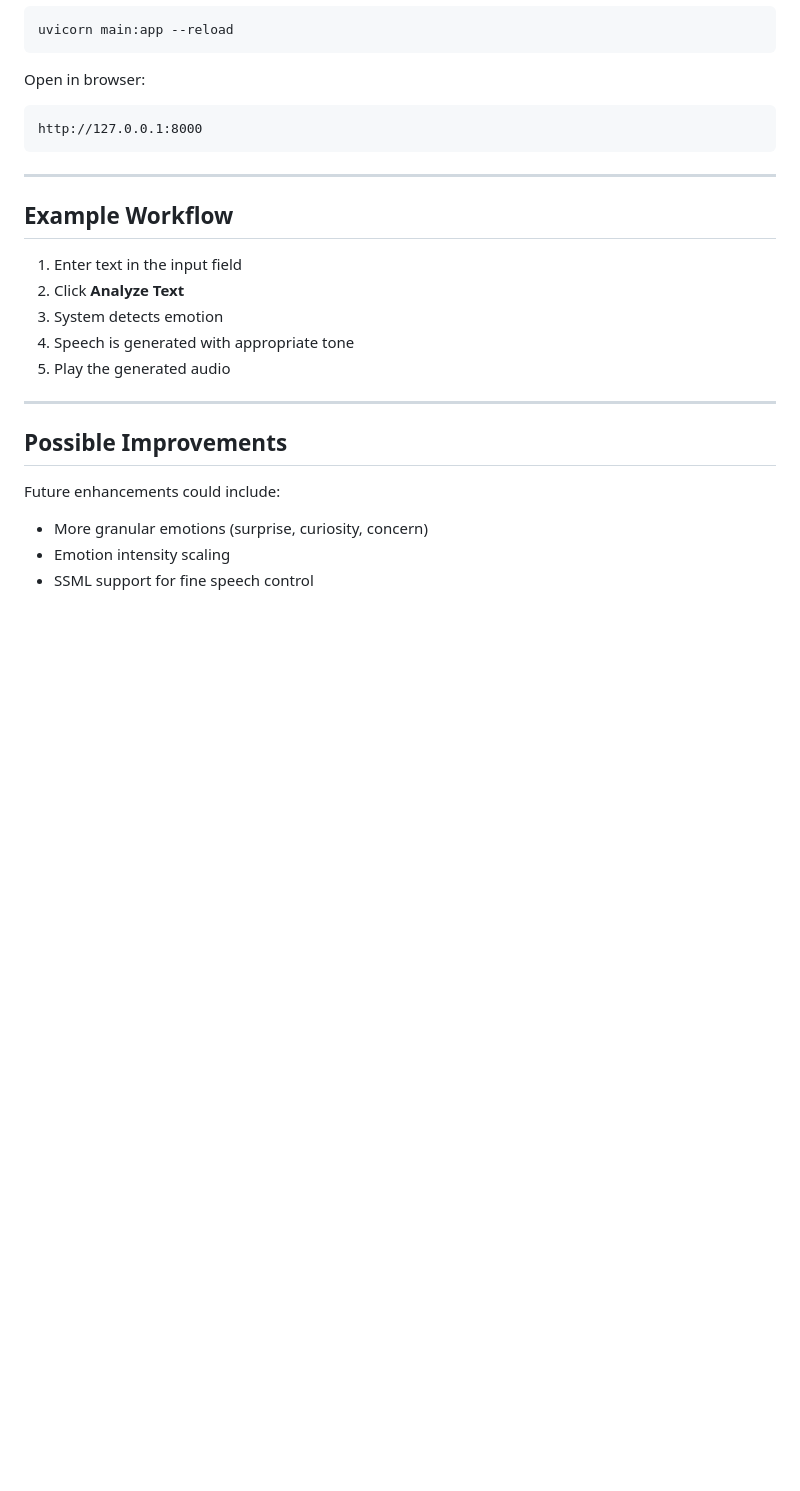
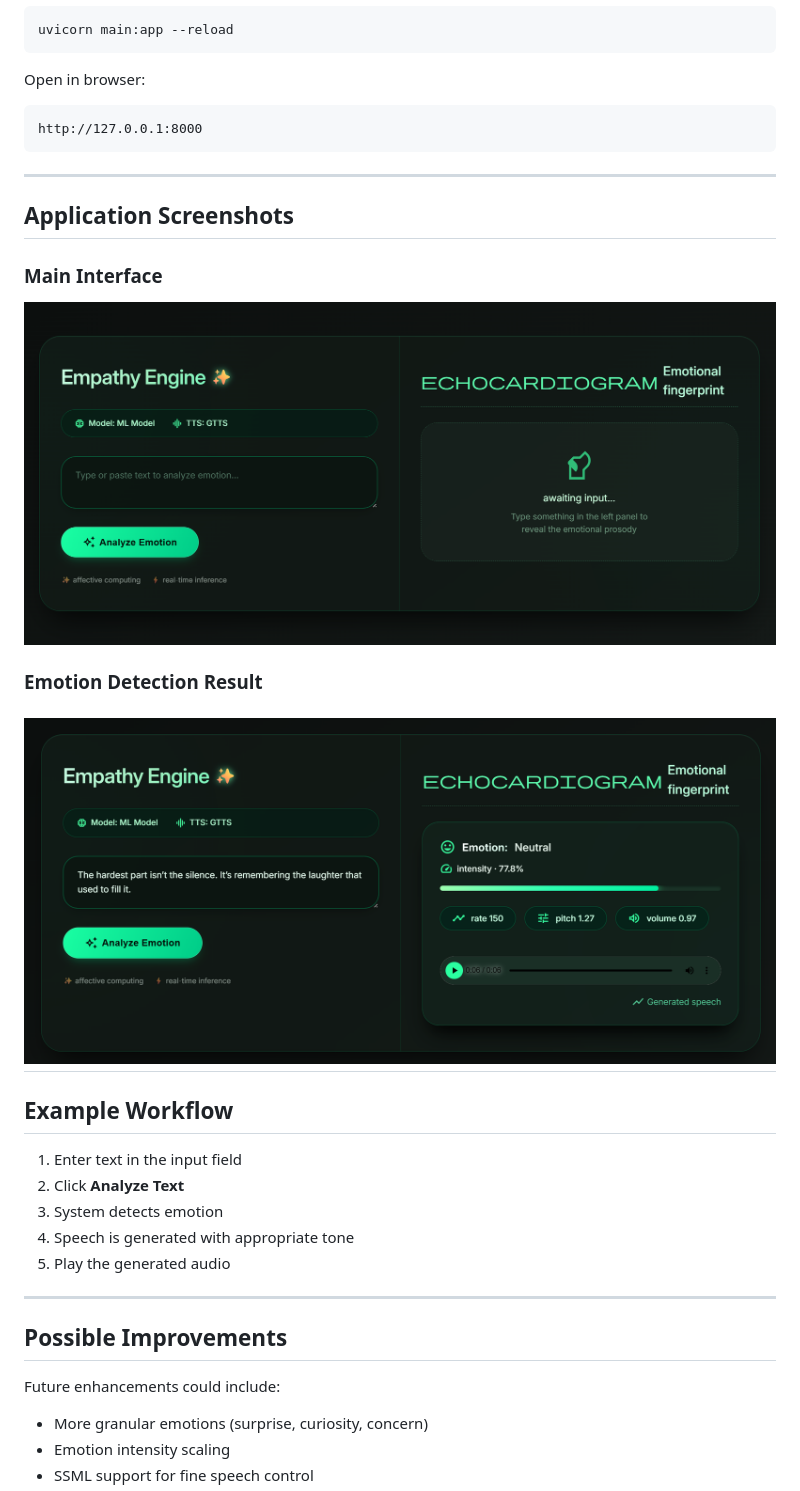
Before and after one commit to aryanpratik11/empathy_engine, a Markdown page: README.md, the part around the change. GitHub-like rendering; pictures changed too: screenshots/main.png (added), screenshots/out.png (added); blank space fills up the shorter version.

Commit message:
Add application screenshots to README

````diff
--- a/README.md
+++ b/README.md
@@ -157,6 +157,14 @@ http://127.0.0.1:8000
 ```
 
 ---
+## Application Screenshots
+
+### Main Interface
+![Main UI](screenshots/main.png)
+
+### Emotion Detection Result
+![Emotion Detection Result](screenshots/out.png)
+---
 
 ## Example Workflow
 
````
Also changed, not shown: 1 other file.
